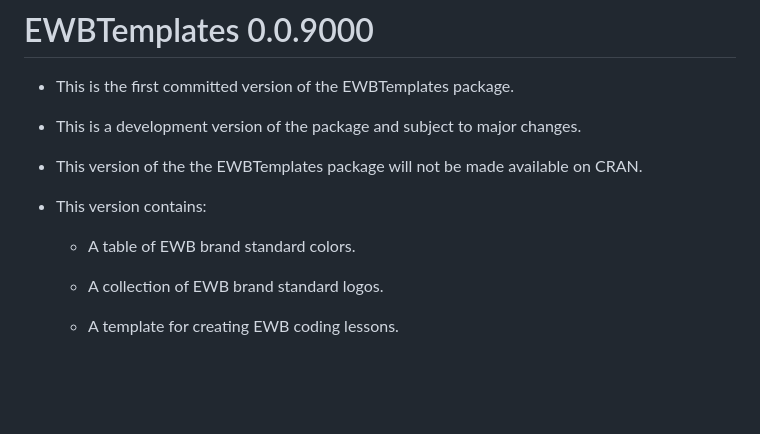
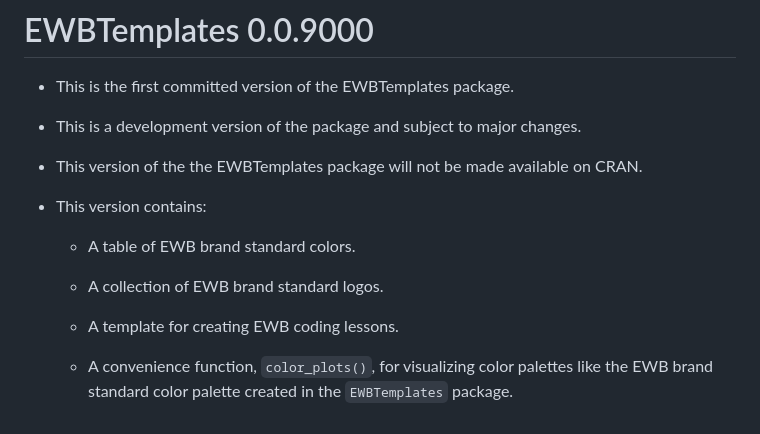
Before and after one commit to epi-workbench/EWBTemplates, a Markdown page: NEWS.md, the part around the change. Rendered like a GitHub page; blank space fills up the shorter version.

```diff
--- a/NEWS.md
+++ b/NEWS.md
@@ -4,7 +4,8 @@
 
 * This is a development version of the package and subject to major changes.
 
-* This version of the the EWBTemplates package will not be made available on CRAN.
+* This version of the the EWBTemplates package will not be made available on
+CRAN.
 
 * This version contains:
 
@@ -13,3 +14,7 @@
   * A collection of EWB brand standard logos.
 
   * A template for creating EWB coding lessons.
+
+  * A convenience function, `color_plots()`, for visualizing color palettes
+  like the EWB brand standard color palette created in the `EWBTemplates`
+  package.
```
Also changed, not shown: README.md (+9 -51 lines), man/figures/README-unnamed-chunk-5-1.png (added), 8 other files.
